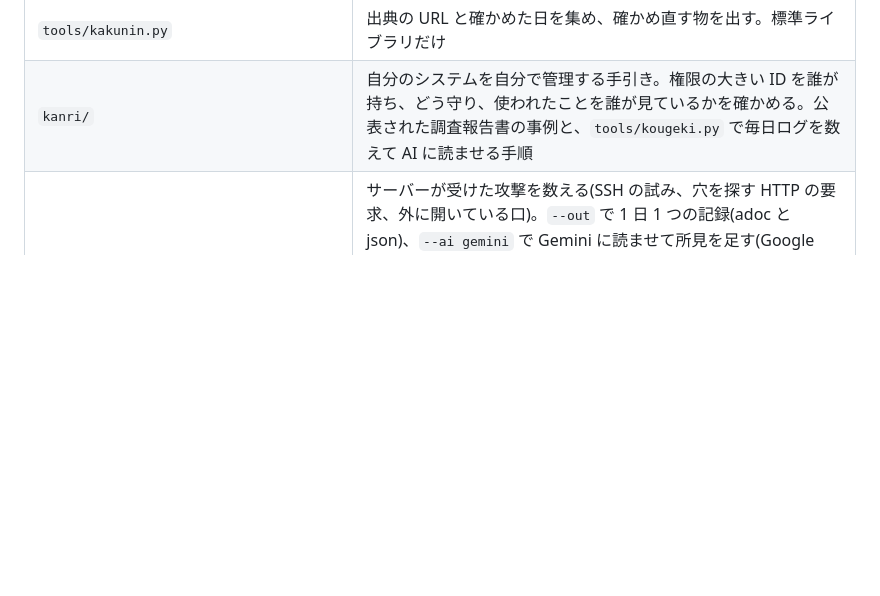
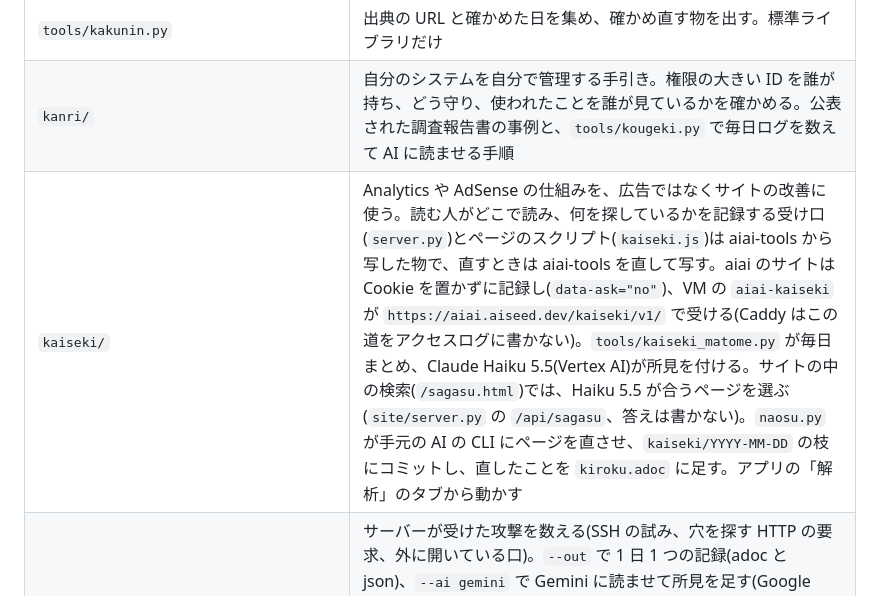
Before and after one commit to aiseed-dev/aiai, a Markdown page: CLAUDE.md, the part around the change. Rendered like a GitHub page; blank space fills up the shorter version.

Commit message:
Thinking page links the analytics guide; CLAUDE.md describes kaiseki/
Co-Authored-By: Claude Opus 5.5 <noreply@anthropic.com>

```diff
--- a/CLAUDE.md
+++ b/CLAUDE.md
@@ -138,6 +138,7 @@ aiai は「AI 時代の学び方」です。個人が、自分の AI と一緒
 | `tools/houkoku.py`、`HOUKOKU.md`、`.github/ISSUE_TEMPLATE/` | 報告の下書きと Issue のひな形 |
 | `tools/kakunin.py` | 出典の URL と確かめた日を集め、確かめ直す物を出す。標準ライブラリだけ |
 | `kanri/` | 自分のシステムを自分で管理する手引き。権限の大きい ID を誰が持ち、どう守り、使われたことを誰が見ているかを確かめる。公表された調査報告書の事例と、`tools/kougeki.py` で毎日ログを数えて AI に読ませる手順 |
+| `kaiseki/` | Analytics や AdSense の仕組みを、広告ではなくサイトの改善に使う。読む人がどこで読み、何を探しているかを記録する受け口(`server.py`)とページのスクリプト(`kaiseki.js`)は aiai-tools から写した物で、直すときは aiai-tools を直して写す。aiai のサイトは Cookie を置かずに記録し(`data-ask="no"`)、VM の `aiai-kaiseki` が `https://aiai.aiseed.dev/kaiseki/v1/` で受ける(Caddy はこの道をアクセスログに書かない)。`tools/kaiseki_matome.py` が毎日まとめ、Claude Haiku 5.5(Vertex AI)が所見を付ける。サイトの中の検索(`/sagasu.html`)では、Haiku 5.5 が合うページを選ぶ(`site/server.py` の `/api/sagasu`、答えは書かない)。`naosu.py` が手元の AI の CLI にページを直させ、`kaiseki/YYYY-MM-DD` の枝にコミットし、直したことを `kiroku.adoc` に足す。アプリの「解析」のタブから動かす |
 | `tools/kougeki.py` | サーバーが受けた攻撃を数える(SSH の試み、穴を探す HTTP の要求、外に開いている口)。`--out` で 1 日 1 つの記録(adoc と json)、`--ai gemini` で Gemini に読ませて所見を足す(Google Cloud ではサービスアカウントで、鍵を置かずに REST で呼ぶ)。VM では systemd の `aiai-kougeki.timer` が毎日 0 時 5 分(日本時間)に `~/aiai-server/` へ書く。アプリの「サーバー」のタブが取り込んで見せる。標準ライブラリだけ |
 | `rireki/` | AI とのチャットの記録から自分を知る。「自分を知る」と「次を考える」の 12 の項目で、項目ごとに「読む物」「見る所」「書き方」を書く(AI は細かく指示しないと良い結果を出さない)。項目を作るのは本人の AI。3 種類: スキル、PC の AI の道具の記録、書き出したファイル。後の 2 つはアプリの「記録」のタブ(`site/app/kiroku.py`、`kiroku_view.py`)が読んで、本人の AI に渡す材料のファイルにする。aiai の Web は本人の記録を持たないので、最初のデータは作らず、できた項目の相談(`soudan/観点/自分を知る.md`)を受ける。`soudan/` の `/api/reports` の AI エージェント(1 項目 1 回、別スレッド)は、PC で動かすアプリから頼む物として残す。Microsoft 365 Copilot は、できないことが分かるように、わざと入れてある |
 | `tenshoku/` | 転職を考えるときのスキル。チャットから長所を探し、AI でアプリを作る体験をして、次の行動を決める |
```
Also changed, not shown: 1 other file.
